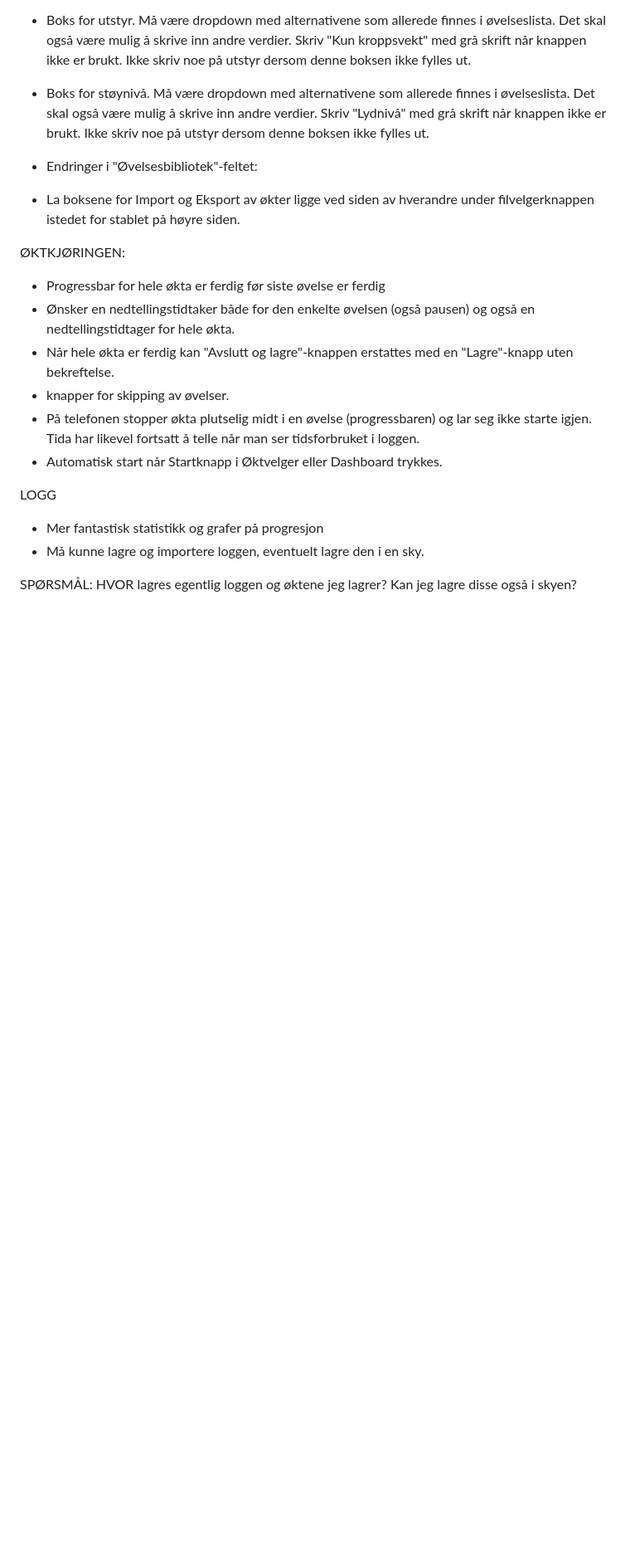
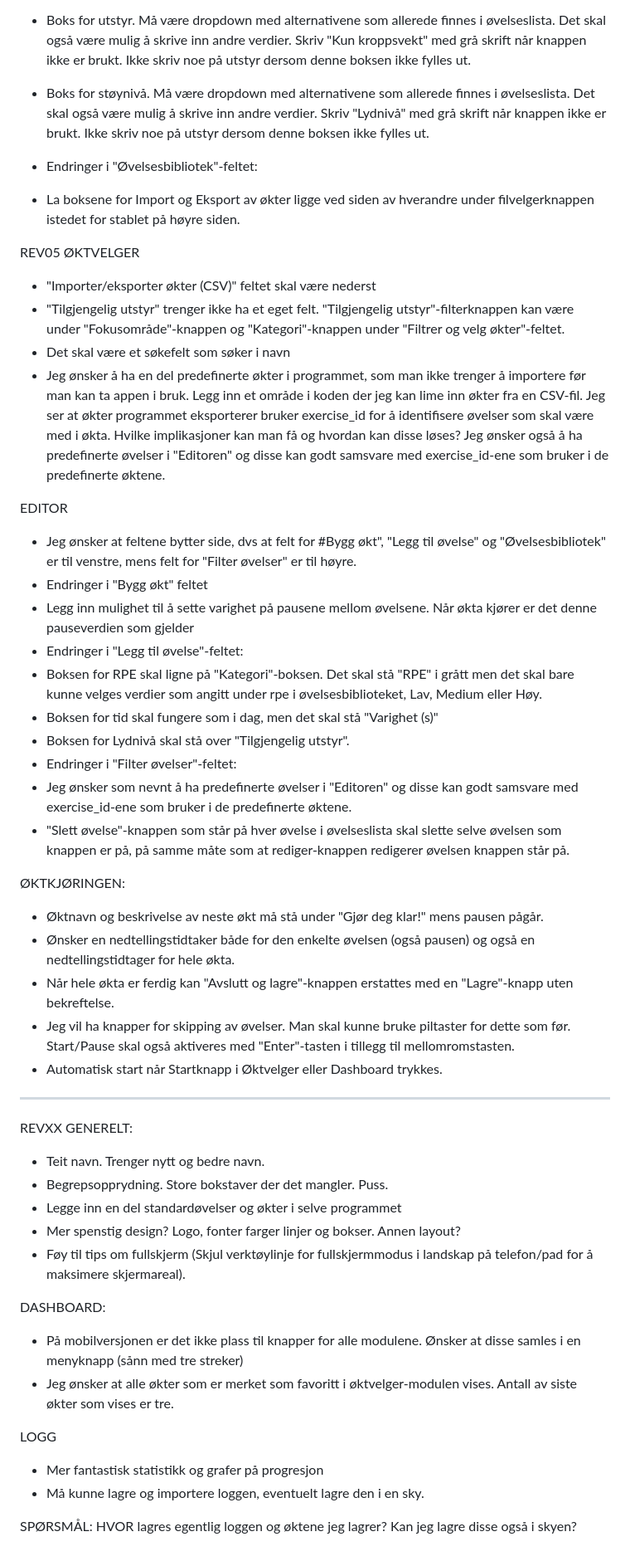
Before and after one commit to hallvarfjell/styrketrening-app, a Markdown page: CHANGELOG.md, the part around one of its changes. Shown at 83% size. Rendered like a GitHub page; blank space fills up the shorter version.

```diff
--- a/CHANGELOG.md
+++ b/CHANGELOG.md
@@ -74,13 +69,44 @@ EDITOR
 - Endringer i "Øvelsesbibliotek"-feltet:
 -   La boksene for Import og Eksport av økter ligge ved siden av hverandre under filvelgerknappen istedet for stablet på høyre siden.
 
+REV05
+ØKTVELGER
+- "Importer/eksporter økter (CSV)" feltet skal være nederst
+- "Tilgjengelig utstyr" trenger ikke ha et eget felt. "Tilgjengelig utstyr"-filterknappen kan være under "Fokusområde"-knappen og "Kategori"-knappen under "Filtrer og velg økter"-feltet.
+- Det skal  være et søkefelt som søker i navn
+- Jeg ønsker å ha en del predefinerte økter i programmet, som man ikke trenger å importere før man kan ta appen i bruk. Legg inn et område i koden der jeg kan lime inn økter fra en CSV-fil. Jeg ser at økter programmet eksporterer bruker exercise_id for å identifisere øvelser som skal være med i økta. Hvilke implikasjoner kan man få og hvordan kan disse løses? Jeg ønsker også å ha predefinerte øvelser i "Editoren" og disse kan godt samsvare med exercise_id-ene som bruker i de predefinerte øktene.
+
+EDITOR
+- Jeg ønsker at feltene bytter side, dvs at felt for #Bygg økt", "Legg til øvelse" og "Øvelsesbibliotek" er til venstre, mens felt for "Filter øvelser" er til høyre.
+- Endringer i "Bygg økt" feltet
+-   Legg inn mulighet til å sette varighet på pausene mellom øvelsene. Når økta kjører er det denne pauseverdien som gjelder
+- Endringer i "Legg til øvelse"-feltet:
+-   Boksen for RPE skal ligne på "Kategori"-boksen. Det skal stå "RPE" i grått men det skal bare kunne velges verdier som angitt under rpe i øvelsesbiblioteket, Lav, Medium eller Høy.
+-   Boksen for tid skal fungere som i dag, men det skal stå "Varighet (s)"
+-   Boksen for Lydnivå skal stå over "Tilgjengelig utstyr".
+- Endringer i "Filter øvelser"-feltet:
+-   Jeg ønsker som nevnt å ha predefinerte øvelser i "Editoren" og disse kan godt samsvare med exercise_id-ene som bruker i de predefinerte øktene.
+-   "Slett øvelse"-knappen som står på hver øvelse i øvelseslista skal slette selve øvelsen som knappen er på, på samme måte som at rediger-knappen redigerer øvelsen knappen står på.
+
 ØKTKJØRINGEN:
-- Progressbar for hele økta er ferdig før siste øvelse er ferdig
+- Øktnavn og beskrivelse av neste økt må stå under "Gjør deg klar!" mens pausen pågår.
 - Ønsker en nedtellingstidtaker både for den enkelte øvelsen (også pausen) og også en nedtellingstidtager for hele økta.
 - Når hele økta er ferdig kan "Avslutt og lagre"-knappen erstattes med en "Lagre"-knapp uten bekreftelse.
-- knapper for skipping av øvelser.
-- På telefonen stopper økta plutselig midt i en øvelse (progressbaren) og lar seg ikke starte igjen. Tida har likevel fortsatt å telle når man ser tidsforbruket i loggen.
+- Jeg vil ha knapper for skipping av øvelser. Man skal kunne bruke piltaster for dette som før. Start/Pause skal også aktiveres med "Enter"-tasten i tillegg til mellomromstasten.
 - Automatisk start når Startknapp i Øktvelger eller Dashboard trykkes.
+
+-------------------------
+REVXX
+GENERELT:
+- Teit navn. Trenger nytt og bedre navn.
+- Begrepsopprydning. Store bokstaver der det mangler. Puss.
+- Legge inn en del standardøvelser og økter i selve programmet
+- Mer spenstig design? Logo, fonter farger linjer og bokser. Annen layout?
+- Føy til tips om fullskjerm (Skjul verktøylinje for fullskjermmodus i landskap på telefon/pad for å maksimere skjermareal).
+
+DASHBOARD:
+- På mobilversjonen er det ikke plass til knapper for alle modulene. Ønsker at disse samles i en menyknapp (sånn med tre streker)
+- Jeg ønsker at alle økter som er merket som favoritt i øktvelger-modulen vises. Antall av siste økter som vises er tre.
 
 LOGG
 - Mer fantastisk statistikk og grafer på progresjon
```
Also changed, not shown: other parts of CHANGELOG.md (+21 -26 lines).
